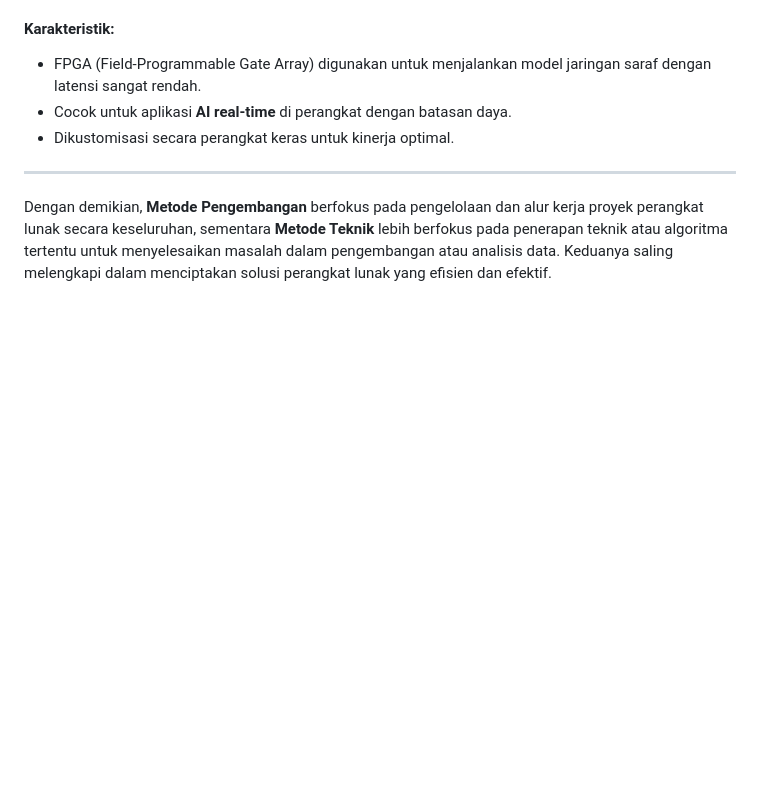
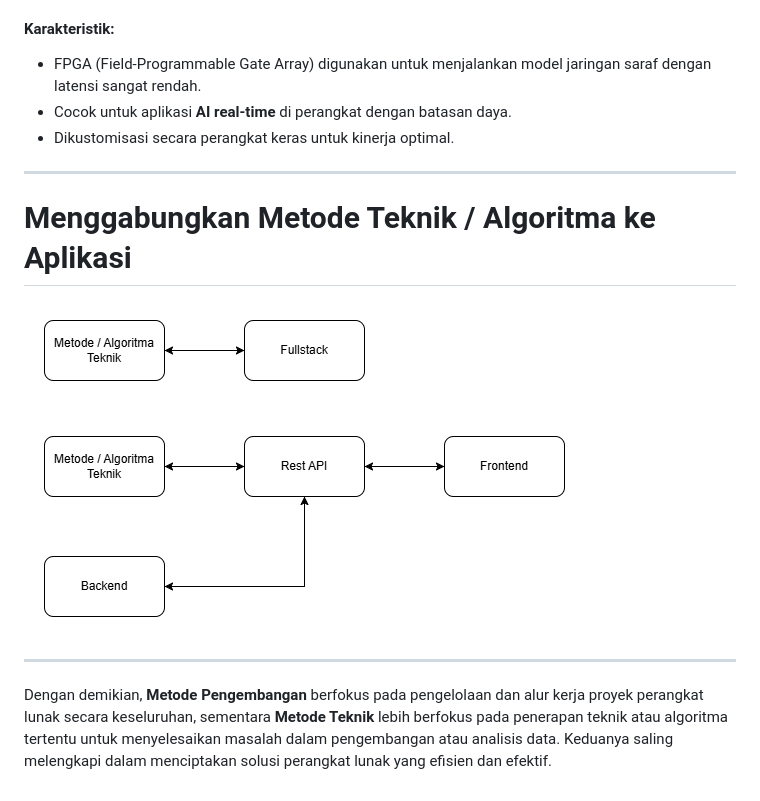
Before and after one commit to Muhammad-Ikhwan-Fathulloh/Implementation-of-Techniques-into-Programming, a Markdown page: README.md, the part around the change. GitHub-like rendering; pictures changed too: Assets/Diagram/Metode-Teknik-Microservice.png (added), Assets/Diagram/Metode-Teknik-Monolith.png (added); blank space fills up the shorter version.

Commit message:
Update Material

```diff
--- a/README.md
+++ b/README.md
@@ -316,4 +316,12 @@ Misalnya, dalam pengembangan perangkat lunak berbasis *Agile*, tim dapat menggun
 
 ---
 
+# Menggabungkan Metode Teknik / Algoritma ke Aplikasi
+
+![Monolith](/Assets/Diagram/Metode-Teknik-Monolith.png)
+
+![Microservice](/Assets/Diagram/Metode-Teknik-Microservice.png)
+
+---
+
 Dengan demikian, **Metode Pengembangan** berfokus pada pengelolaan dan alur kerja proyek perangkat lunak secara keseluruhan, sementara **Metode Teknik** lebih berfokus pada penerapan teknik atau algoritma tertentu untuk menyelesaikan masalah dalam pengembangan atau analisis data. Keduanya saling melengkapi dalam menciptakan solusi perangkat lunak yang efisien dan efektif.
```
